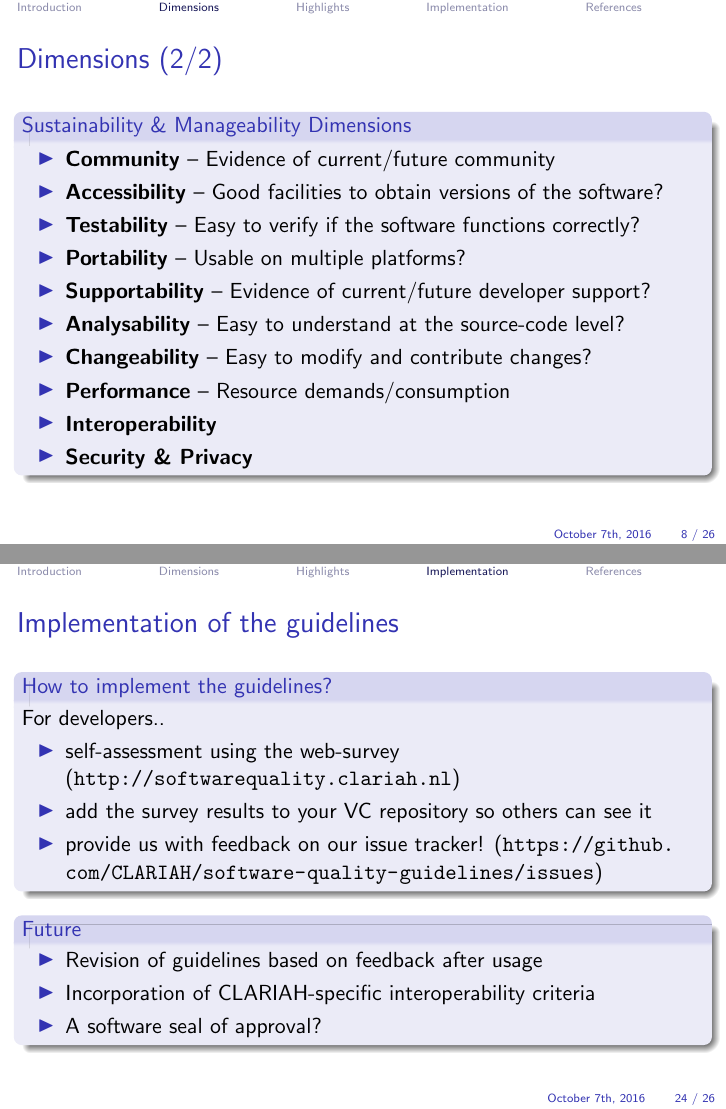
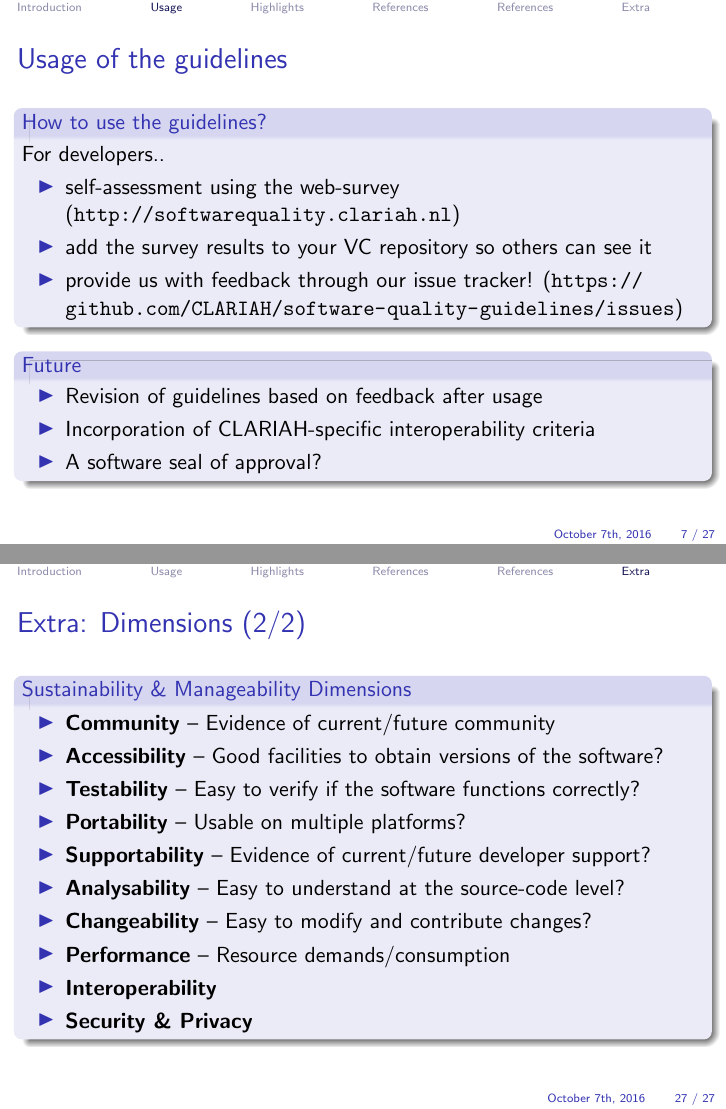
Before and after one commit to CLARIAH/software-quality-guidelines, LaTeX slides (presentation201610/sq_pres.tex): pages 8 and 24 of 26 before the commit and pages 7 and 27 of 27 after it, joined at a grey line. Compiled offline with pdfLaTeX.

Commit message:
updated slides

```diff
--- a/presentation201610/sq_pres.tex
+++ b/presentation201610/sq_pres.tex
@@ -155,8 +155,13 @@ of the development process rather than an afterthought.
     \end{block}
 \end{frame}
 
-\section{Dimensions}
+\section{Usage}
 
-\begin{frame}{Dimensions (1/2)}
-    \begin{block}{Usability Dimensions}
+\begin{frame}{Usage of the guidelines}
+    \begin{block}{How to use the guidelines?}
+        For developers..
         \begin{itemize}
+            \item self-assessment using the web-survey (\url{http://softwarequality.clariah.nl})
+            \item add the survey results to your VC repository so others can see it
+            \item provide us with feedback through our issue tracker!
+                (\url{https://github.com/CLARIAH/software-quality-guidelines/issues})
@@ -168,4 +168,5 @@ of the development process rather than an afterthought.
         \end{itemize}
     \end{block}
-    \begin{block}{Sustainability \& Manageability Dimensions}
+
+    \begin{block}{Future}
         \begin{itemize}
@@ -179,16 +173,6 @@ of the development process rather than an afterthought.
-\begin{frame}{Dimensions (2/2)}
-    \begin{block}{Sustainability \& Manageability Dimensions}
-        \begin{itemize}
-            \item \textbf{Community} -- Evidence of current/future community
-            \item \textbf{Accessibility} -- Good facilities to obtain versions of the software?
-            \item \textbf{Testability} -- Easy to verify if the software functions correctly?
-            \item \textbf{Portability} -- Usable on multiple platforms?
-            \item \textbf{Supportability} -- Evidence of current/future developer support?
-            \item \textbf{Analysability} -- Easy to understand at the source-code level?
-            \item \textbf{Changeability} -- Easy to modify and contribute changes?
-            \item \textbf{Performance} -- Resource demands/consumption
-            \item \textbf{Interoperability}
-            \item \textbf{Security \& Privacy}
+            \item Revision of guidelines based on feedback after usage
+            \item Incorporation of CLARIAH-specific interoperability criteria
+            \item A software seal of approval?
         \end{itemize}
     \end{block}
 \end{frame}
@@ -210,7 +197,7 @@ of the development process rather than an afterthought.
         \item encourages contribution and interaction.
         \item provides infrastructure with issue trackers (bug reports), release management facilities
         \item transparency: allows users to assess the project's activity
-        \item https://github.com/CLARIAH
+        \item \url{https://github.com/CLARIAH}
     \end{itemize}
     \item Periodically publish releases of your software, using a sane version
         numbering scheme, accompanied with release notes or a changelog.
@@ -399,27 +386,6 @@ of the development process rather than an afterthought.
 
 \end{frame}
 
-\section{Implementation}
-
-\begin{frame}{Implementation of the guidelines}
-    \begin{block}{How to implement the guidelines?}
-        For developers..
-        \begin{itemize}
-            \item self-assessment using the web-survey (\url{http://softwarequality.clariah.nl})
-            \item add the survey results to your VC repository so others can see it
-            \item provide us with feedback on our issue tracker!
-                (\url{https://github.com/CLARIAH/software-quality-guidelines/issues})
-        \end{itemize}
-    \end{block}
-
-    \begin{block}{Future}
-        \begin{itemize}
-            \item Revision of guidelines based on feedback after usage
-            \item Incorporation of CLARIAH-specific interoperability criteria
-            \item A software seal of approval?
-        \end{itemize}
-    \end{block}
-\end{frame}
 
 \begin{frame}
 \begin{center}
@@ -441,3 +410,5 @@ of the development process rather than an afterthought.
 \bibliographystyle{apalike}
 \bibliography{../softwareguidelines}
 \end{frame}
+
+\section{Extra}
@@ -444 +435,17 @@ of the development process rather than an afterthought.
+\begin{frame}{Extra: Dimensions (2/2)}
+    \begin{block}{Sustainability \& Manageability Dimensions}
+        \begin{itemize}
+            \item \textbf{Community} -- Evidence of current/future community
+            \item \textbf{Accessibility} -- Good facilities to obtain versions of the software?
+            \item \textbf{Testability} -- Easy to verify if the software functions correctly?
+            \item \textbf{Portability} -- Usable on multiple platforms?
+            \item \textbf{Supportability} -- Evidence of current/future developer support?
+            \item \textbf{Analysability} -- Easy to understand at the source-code level?
+            \item \textbf{Changeability} -- Easy to modify and contribute changes?
+            \item \textbf{Performance} -- Resource demands/consumption
+            \item \textbf{Interoperability}
+            \item \textbf{Security \& Privacy}
+        \end{itemize}
+    \end{block}
+\end{frame}
 \end{document}
```
Also changed, not shown: presentation201610/sq_pres.pdf, presentation201610/sq_pres.tex (42 more changed lines).
